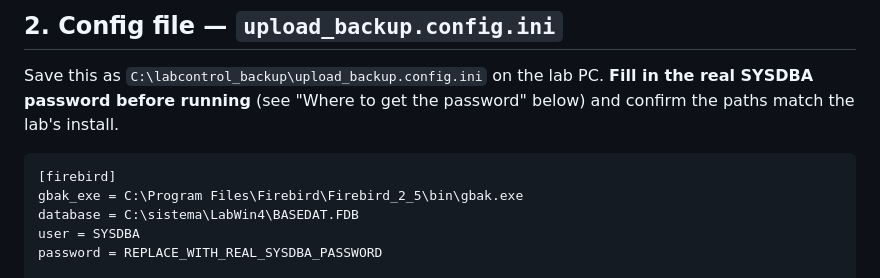
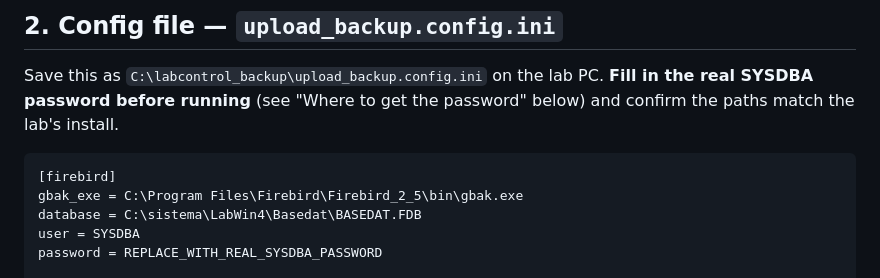
Before and after one commit to sebastiangolijow/LabControl-by-Golijow-Master-Solutions, a Markdown page: backup_lab_guide.md, the part around the change. Drawn GitHub-style.

Commit message:
docs(backup_lab_guide): fix BASEDAT.FDB path to include Basedat\ subfolder
The original PDF guide said C:\sistema\LabWin4\BASEDAT.FDB, but the
real path on the lab PC (verified onsite 2026-04-24) has a `Basedat\`
subfolder: C:\sistema\LabWin4\Basedat\BASEDAT.FDB. Without this fix
the dry-run gbak step would fail with "cannot find file" for any lab
team following the guide. Already documented correctly in
LABWIN_BACKUP_PIPELINE.md.

Co-Authored-By: Claude Opus 4.7 <noreply@anthropic.com>

````diff
--- a/backup_lab_guide.md
+++ b/backup_lab_guide.md
@@ -322,7 +322,7 @@ Save this as `C:\labcontrol_backup\upload_backup.config.ini` on the lab PC. **Fi
 ```ini
 [firebird]
 gbak_exe = C:\Program Files\Firebird\Firebird_2_5\bin\gbak.exe
-database = C:\sistema\LabWin4\BASEDAT.FDB
+database = C:\sistema\LabWin4\Basedat\BASEDAT.FDB
 user = SYSDBA
 password = REPLACE_WITH_REAL_SYSDBA_PASSWORD
 
````
